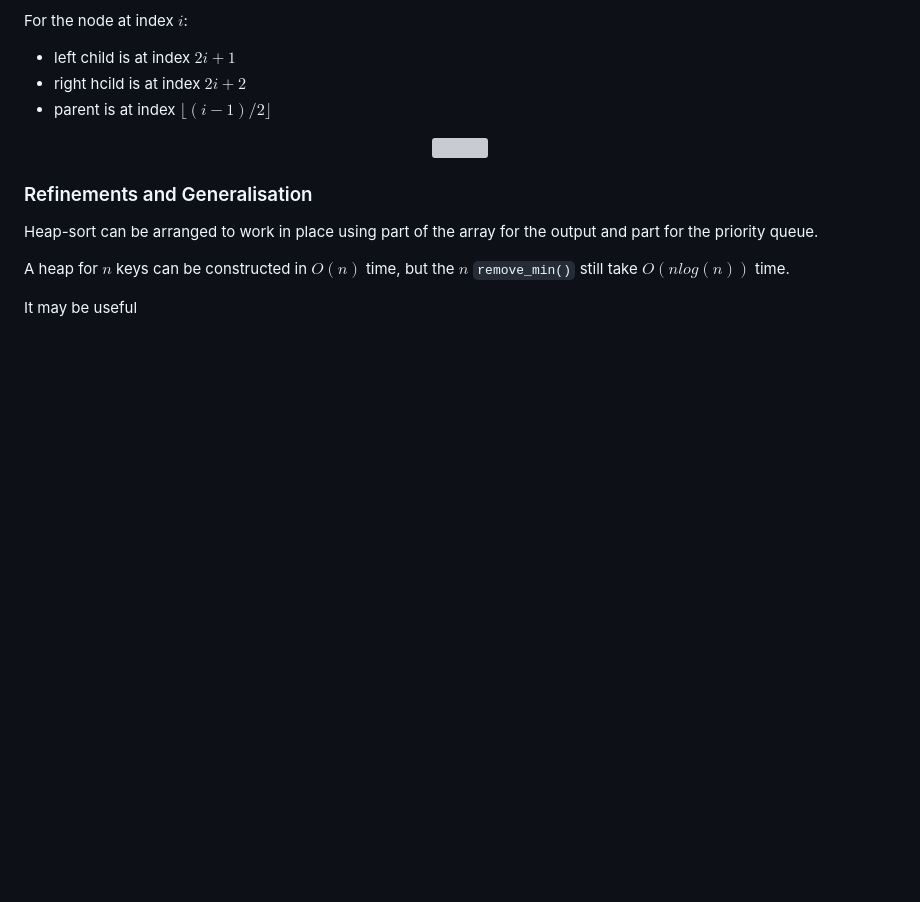
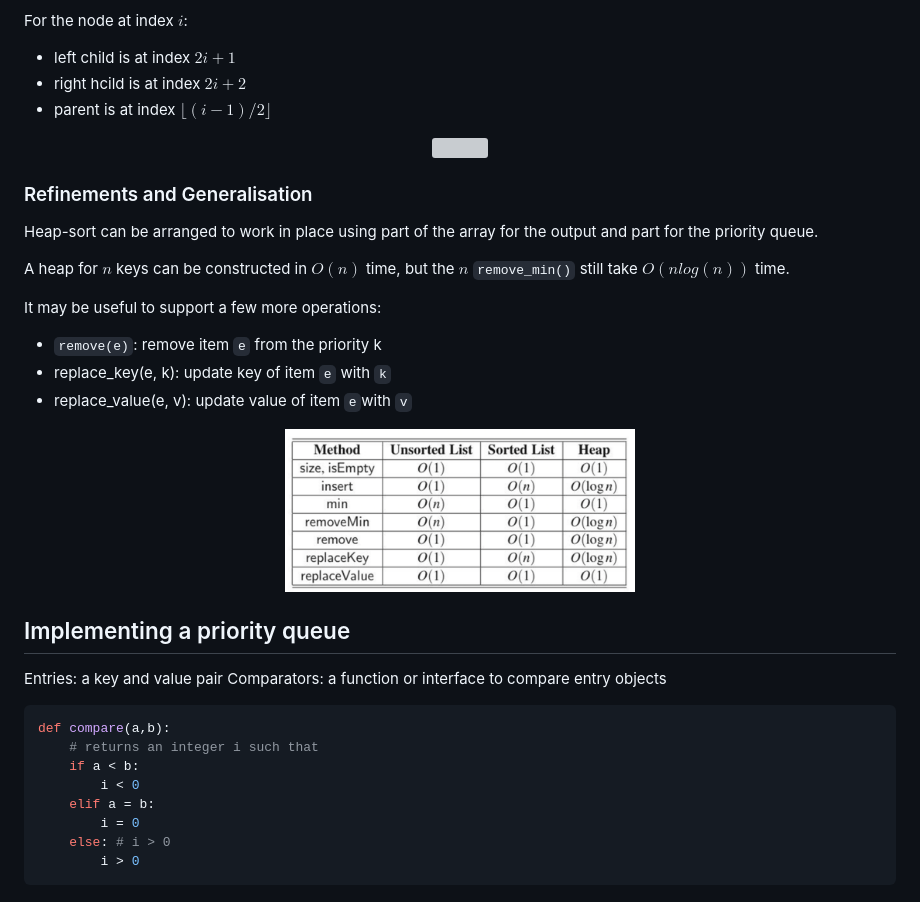
Before and after one commit to infernocadet/comp2123, a Markdown page: Week-5/priority-queues.md, the part around the change. GitHub-like rendering; pictures changed too: graphics/timesum.png (added); blank space fills up the shorter version; grey boxes are pictures that could not be loaded.

Commit message:
notes-finish

````diff
--- a/Week-5/priority-queues.md
+++ b/Week-5/priority-queues.md
@@ -290,4 +290,26 @@ Heap-sort can be arranged to work in place using part of the array for the outpu
 
 A heap for $n$ keys can be constructed in $O(n)$ time, but the $n$ ```remove_min()``` still take $O(nlog(n))$ time.
 
-It may be useful
+It may be useful to support a few more operations:
+- ```remove(e)```: remove item ```e``` from the priority k
+- replace_key(e, k): update key of item ```e``` with ```k```
+- replace_value(e, v): update value of item ```e```with ```v```
+
+<p align="center">
+    <img src="https://github.com/infernocadet/comp2123/blob/main/graphics/timesum.png" width="350" height="auto">
+</p>
+
+## Implementing a priority queue
+Entries: a key and value pair
+Comparators: a function or interface to compare entry objects
+
+```python
+def compare(a,b):
+    # returns an integer i such that
+    if a < b:
+        i < 0
+    elif a = b:
+        i = 0
+    else: # i > 0
+        i > 0
+```
````
